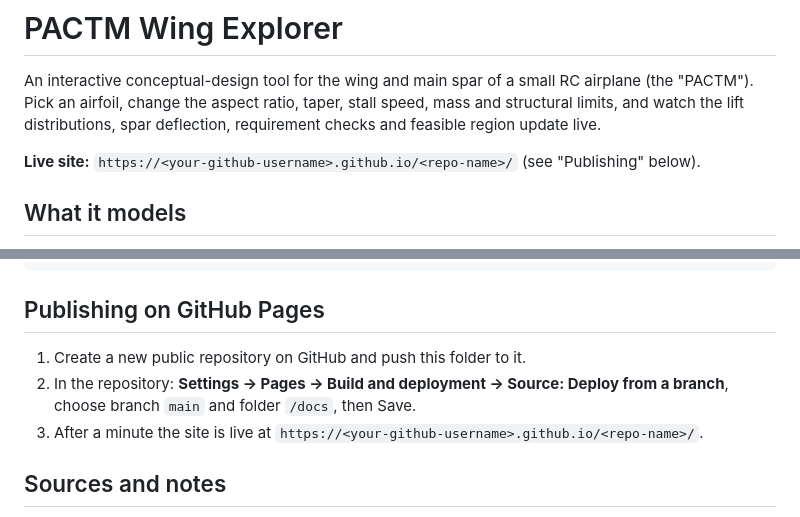
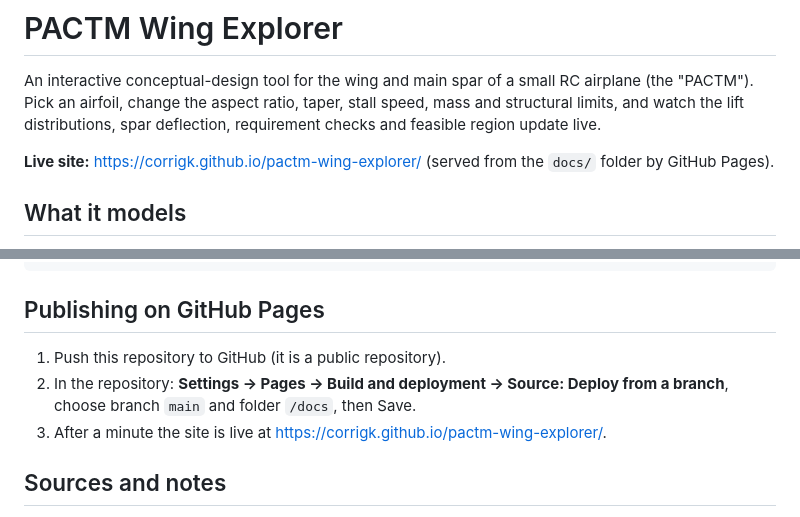
Before and after one commit to corrigk/pactm-wing-explorer, a Markdown page: README.md, 2 parts joined by grey strips. Rendered like a GitHub page.

Commit message:
README: real site URL
Co-Authored-By: Claude Sonnet 5.5 <noreply@anthropic.com>

```diff
--- a/README.md
+++ b/README.md
@@ -2,7 +2,7 @@
 
 An interactive conceptual-design tool for the wing and main spar of a small RC airplane (the "PACTM"). Pick an airfoil, change the aspect ratio, taper, stall speed, mass and structural limits, and watch the lift distributions, spar deflection, requirement checks and feasible region update live.
 
-**Live site:** `https://<your-github-username>.github.io/<repo-name>/` (see "Publishing" below).
+**Live site:** https://corrigk.github.io/pactm-wing-explorer/ (served from the `docs/` folder by GitHub Pages).
 
 ## What it models
 
@@ -51,9 +51,9 @@ python scripts/export_web_data.py
 
 ## Publishing on GitHub Pages
 
-1. Create a new public repository on GitHub and push this folder to it.
+1. Push this repository to GitHub (it is a public repository).
 2. In the repository: **Settings → Pages → Build and deployment → Source: Deploy from a branch**, choose branch `main` and folder `/docs`, then Save.
-3. After a minute the site is live at `https://<your-github-username>.github.io/<repo-name>/`.
+3. After a minute the site is live at https://corrigk.github.io/pactm-wing-explorer/.
 
 ## Sources and notes
 
```
